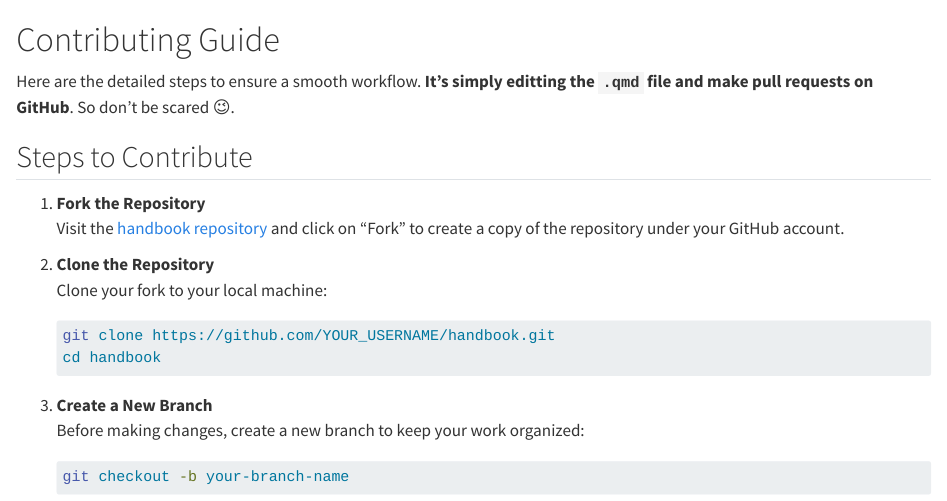
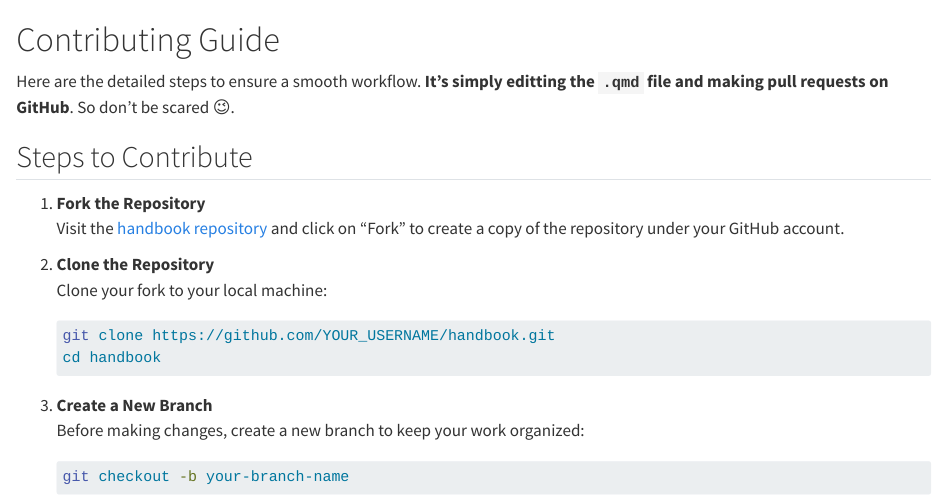
Before and after one commit to acerbilab/handbook, a Quarto document (contributing.qmd): the page in a window 1100 px wide, from its top. Rendered offline with R 4.5, knitr and Pandoc in place of Quarto, with nearby package versions.

Commit message:
Update contributing.qmd

```diff
--- a/contributing.qmd
+++ b/contributing.qmd
@@ -7,7 +7,7 @@ author:
 
 # Contributing Guide
 
-Here are the detailed steps to ensure a smooth workflow. **It's simply editting the `.qmd` file and make pull requests on GitHub**. So don't be scared 😉.
+Here are the detailed steps to ensure a smooth workflow. **It's simply editting the `.qmd` file and making pull requests on GitHub**. So don't be scared 😉.
 
 ## Steps to Contribute
 
```
